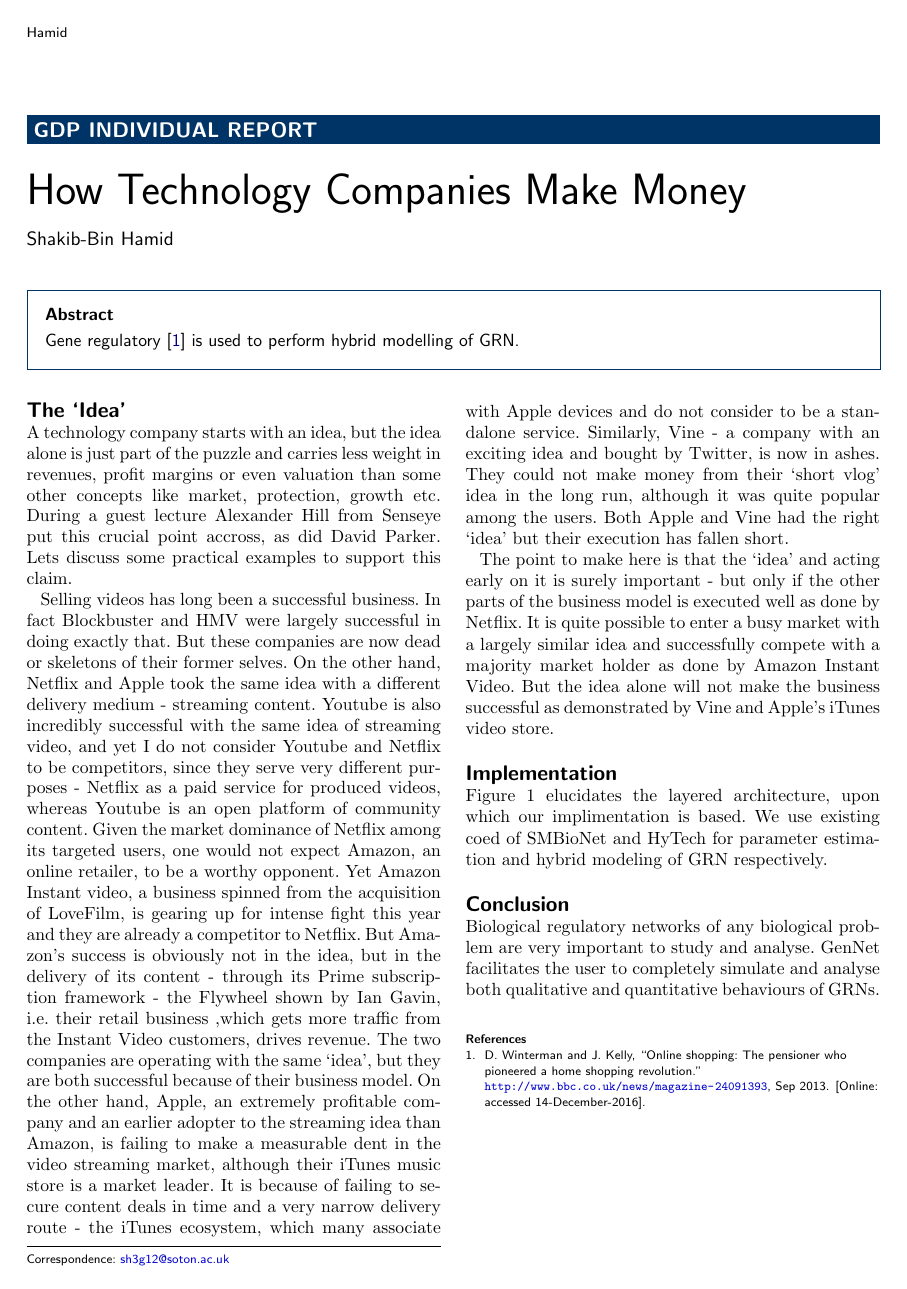
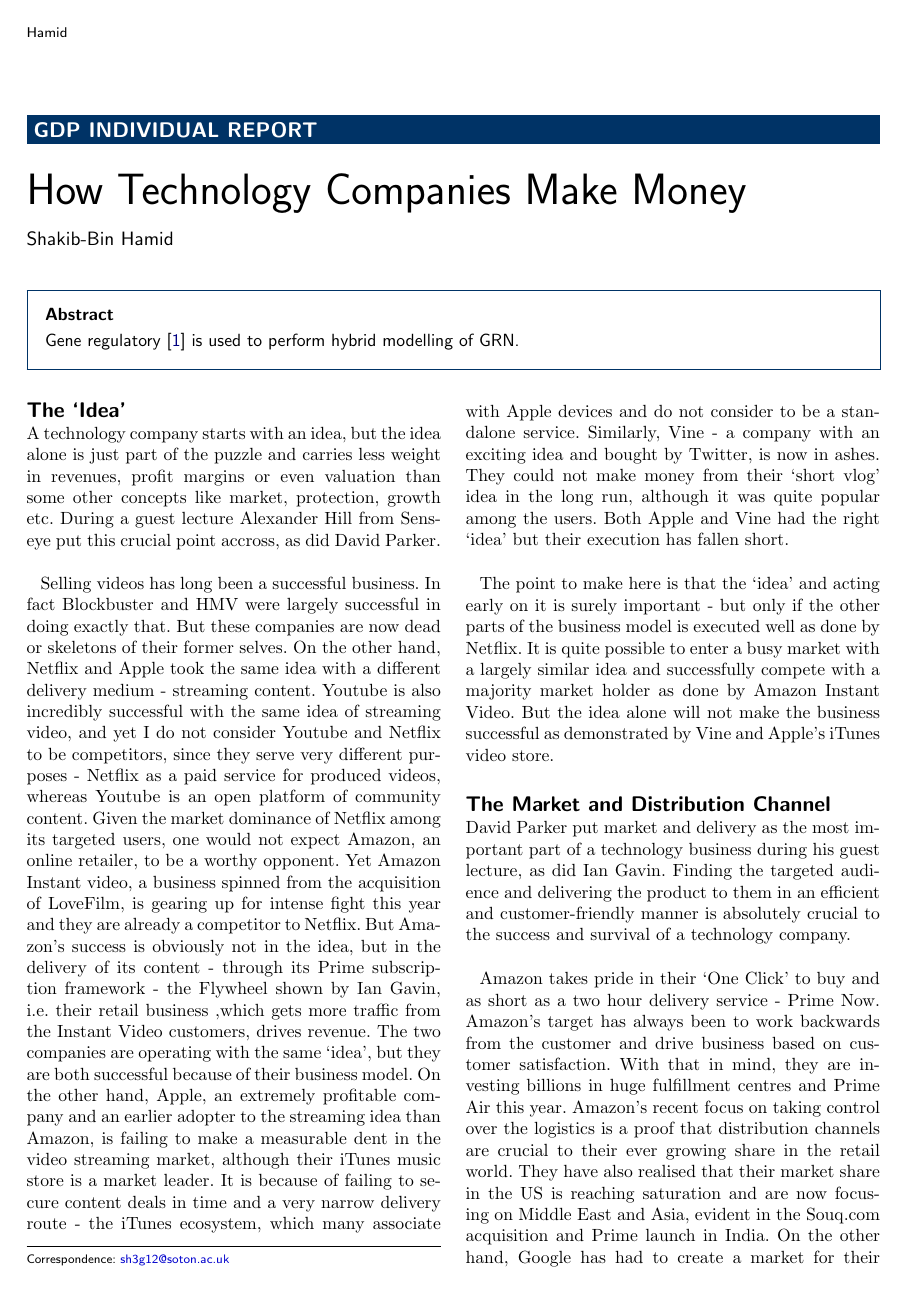
Before and after one commit to shakibbinhamid/gdp-individual-report, a LaTeX document (report.tex): the whole page before the commit and page 1 of 2 after it. Compiled offline with pdfLaTeX.

Commit message:
writing market and distribution

```diff
--- a/report.tex
+++ b/report.tex
@@ -156,14 +156,18 @@
 %% Background %%
 %%
 \section*{The `Idea'}
-A technology company starts with an idea, but the idea alone is just part of the puzzle and carries less weight in revenues, profit margins or even valuation than some other concepts like market, protection, growth etc. During a guest lecture Alexander Hill from Senseye put this crucial point accross, as did David Parker. Lets discuss some practical examples to support this claim.
+A technology company starts with an idea, but the idea alone is just part of the puzzle and carries less weight in revenues, profit margins or even valuation than some other concepts like market, protection, growth etc. During a guest lecture Alexander Hill from Senseye put this crucial point accross, as did David Parker.\\
 
-\par Selling videos has long been a successful business. In fact Blockbuster and HMV were largely successful in doing exactly that. But these companies are now dead or skeletons of their former selves. On the other hand, Netflix and Apple took the same idea with a different delivery medium - streaming content. Youtube is also incredibly successful with the same idea of streaming video, and yet I do not consider Youtube and Netflix to be competitors, since they serve very different purposes - Netflix as a paid service for produced videos, whereas Youtube is an open platform of community content. Given the market dominance of Netflix among its targeted users, one would not expect Amazon, an online retailer, to be a worthy opponent. Yet Amazon Instant video, a business spinned from the acquisition of LoveFilm, is gearing up for intense fight this year and they are already a competitor to Netflix. But Amazon's success is obviously not in the idea, but in the delivery of its content - through its Prime subscription framework - the Flywheel shown by Ian Gavin, i.e. their retail business ,which gets more traffic from the Instant Video customers, drives revenue. The two companies are operating with the same `idea', but they are both successful because of their business model. On the other hand, Apple, an extremely profitable company and an earlier adopter to the streaming idea than Amazon, is failing to make a measurable dent in the video streaming market, although their iTunes music store is a market leader. It is because of failing to secure content deals in time and a very narrow delivery route - the iTunes ecosystem, which many associate with Apple devices and do not consider to be a standalone service. Similarly, Vine - a company with an exciting idea and bought by Twitter, is now in ashes. They could not make money from their `short vlog' idea in the long run, although it was quite popular among the users. Both Apple and Vine had the right `idea' but their execution has fallen short.
+\par Selling videos has long been a successful business. In fact Blockbuster and HMV were largely successful in doing exactly that. But these companies are now dead or skeletons of their former selves. On the other hand, Netflix and Apple took the same idea with a different delivery medium - streaming content. Youtube is also incredibly successful with the same idea of streaming video, and yet I do not consider Youtube and Netflix to be competitors, since they serve very different purposes - Netflix as a paid service for produced videos, whereas Youtube is an open platform of community content. Given the market dominance of Netflix among its targeted users, one would not expect Amazon, an online retailer, to be a worthy opponent. Yet Amazon Instant video, a business spinned from the acquisition of LoveFilm, is gearing up for intense fight this year and they are already a competitor to Netflix. But Amazon's success is obviously not in the idea, but in the delivery of its content - through its Prime subscription framework - the Flywheel shown by Ian Gavin, i.e. their retail business ,which gets more traffic from the Instant Video customers, drives revenue. The two companies are operating with the same `idea', but they are both successful because of their business model. On the other hand, Apple, an extremely profitable company and an earlier adopter to the streaming idea than Amazon, is failing to make a measurable dent in the video streaming market, although their iTunes music store is a market leader. It is because of failing to secure content deals in time and a very narrow delivery route - the iTunes ecosystem, which many associate with Apple devices and do not consider to be a standalone service. Similarly, Vine - a company with an exciting idea and bought by Twitter, is now in ashes. They could not make money from their `short vlog' idea in the long run, although it was quite popular among the users. Both Apple and Vine had the right `idea' but their execution has fallen short.\\
 
 \par The point to make here is that the `idea' and acting early on it is surely important - but only if the other parts of the business model is executed well as done by Netflix. It is quite possible to enter a busy market with a largely similar idea and successfully compete with a majority market holder as done by Amazon Instant Video. But the idea alone will not make the business successful as demonstrated by Vine and Apple's iTunes video store.
 
-\section*{Implementation}
-Figure 1 elucidates the layered architecture, upon which our implimentation is based. We use existing coed of SMBioNet and HyTech for parameter estimation and hybrid modeling of GRN respectively.
+\section*{The Market and Distribution Channel}
+David Parker put market and delivery as the most important part of a technology business during his guest lecture, as did Ian Gavin. Finding the targeted audience and delivering the product to them in an efficient and customer-friendly manner is absolutely crucial to the success and survival of a technology company.\\
+
+\par Amazon takes pride in their `One Click' to buy and as short as a two hour delivery service - Prime Now. Amazon's target has always been to work backwards from the customer and drive business based on customer satisfaction. With that in mind, they are investing billions in huge fulfillment centres and Prime Air this year. Amazon's recent focus on taking control over the logistics is a proof that distribution channels are crucial to their ever growing share in the retail world. They have also realised that their market share in the US is reaching saturation and are now focusing on Middle East and Asia, evident in the Souq.com acquisition and Prime launch in India. On the other hand, Google has had to create a market for their smartphone business. As the maintainer of the Android project, Google has let companies like Samsung, LG, Sony etc. infiltrate the smartphone market with Android users. Now that the market is ready, Google themselves have entered the market with their premium Pixel devices and marketed them to have the `best and pure' form of Android, quickly overtaking LG and Sony. However, Apple has taken a drastically different approach to both of these companies. Unlike Amazon that operates on volume and Google that operates largely on ads, Apple has successfully marketed themselves as the de-facto premium `gadget makers'. They market their product as something expensive, but `it just works'. Thus Apple has been able to sell millions of expensive iPhones, when Amazon's relatively cheap Fire Phone is now a dead product, proving that only pricing low may not win the war, but right target audience will always buy the product if they perceive it necessary.\\
+
+\par Clearly recognising the right market and generating enough volume through the right distribution channels is crucial for a technology company to make money. All three companies above focus on their core competences, create the market and dominate it through volume, ease of access and perceived quality.
 
 \section*{Conclusion}
 Biological regulatory networks of any biological problem are very important to study and analyse. GenNet facilitates the user to completely simulate and analyse both qualitative and quantitative behaviours of GRNs.
```
Also changed, not shown: report.pdf.
